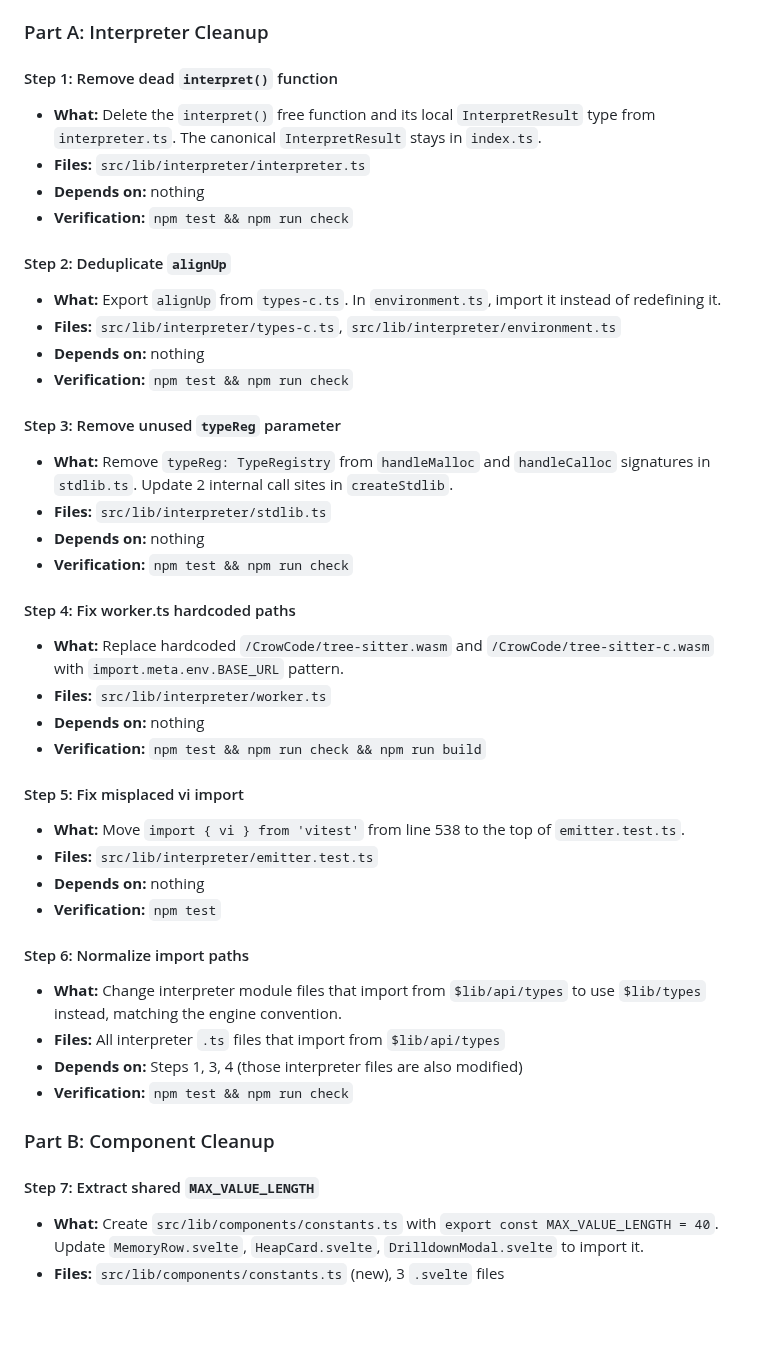
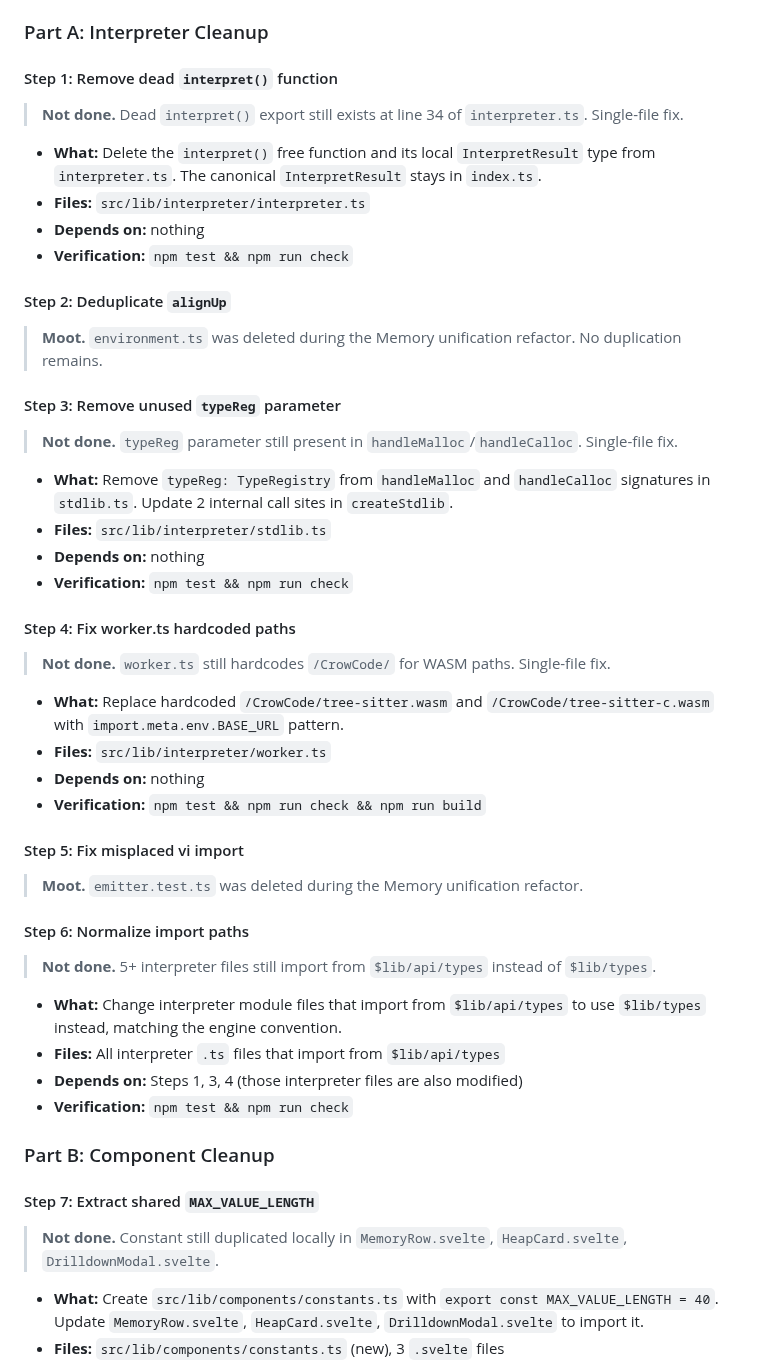
Before and after one commit to CuriousCrow123/CrowCode, a Markdown page: docs/plans/2026-03-26-refactor-whole-codebase-plan.md, the part around one of its changes. Drawn GitHub-style; blank space fills up the shorter version.

```diff
--- a/docs/plans/2026-03-26-refactor-whole-codebase-plan.md
+++ b/docs/plans/2026-03-26-refactor-whole-codebase-plan.md
@@ -60,36 +60,38 @@ This plan prioritizes by impact: interpreter cleanup first, then component clean
 ### Part A: Interpreter Cleanup
 
 #### Step 1: Remove dead `interpret()` function
+> **Not done.** Dead `interpret()` export still exists at line 34 of `interpreter.ts`. Single-file fix.
+
 - **What:** Delete the `interpret()` free function and its local `InterpretResult` type from `interpreter.ts`. The canonical `InterpretResult` stays in `index.ts`.
 - **Files:** `src/lib/interpreter/interpreter.ts`
 - **Depends on:** nothing
 - **Verification:** `npm test && npm run check`
 
 #### Step 2: Deduplicate `alignUp`
-- **What:** Export `alignUp` from `types-c.ts`. In `environment.ts`, import it instead of redefining it.
-- **Files:** `src/lib/interpreter/types-c.ts`, `src/lib/interpreter/environment.ts`
-- **Depends on:** nothing
-- **Verification:** `npm test && npm run check`
+> **Moot.** `environment.ts` was deleted during the Memory unification refactor. No duplication remains.
 
 #### Step 3: Remove unused `typeReg` parameter
+> **Not done.** `typeReg` parameter still present in `handleMalloc`/`handleCalloc`. Single-file fix.
+
 - **What:** Remove `typeReg: TypeRegistry` from `handleMalloc` and `handleCalloc` signatures in `stdlib.ts`. Update 2 internal call sites in `createStdlib`.
 - **Files:** `src/lib/interpreter/stdlib.ts`
 - **Depends on:** nothing
 - **Verification:** `npm test && npm run check`
 
 #### Step 4: Fix worker.ts hardcoded paths
+> **Not done.** `worker.ts` still hardcodes `/CrowCode/` for WASM paths. Single-file fix.
+
 - **What:** Replace hardcoded `/CrowCode/tree-sitter.wasm` and `/CrowCode/tree-sitter-c.wasm` with `import.meta.env.BASE_URL` pattern.
 - **Files:** `src/lib/interpreter/worker.ts`
 - **Depends on:** nothing
 - **Verification:** `npm test && npm run check && npm run build`
 
 #### Step 5: Fix misplaced vi import
-- **What:** Move `import { vi } from 'vitest'` from line 538 to the top of `emitter.test.ts`.
-- **Files:** `src/lib/interpreter/emitter.test.ts`
-- **Depends on:** nothing
-- **Verification:** `npm test`
+> **Moot.** `emitter.test.ts` was deleted during the Memory unification refactor.
 
 #### Step 6: Normalize import paths
+> **Not done.** 5+ interpreter files still import from `$lib/api/types` instead of `$lib/types`.
+
 - **What:** Change interpreter module files that import from `$lib/api/types` to use `$lib/types` instead, matching the engine convention.
 - **Files:** All interpreter `.ts` files that import from `$lib/api/types`
 - **Depends on:** Steps 1, 3, 4 (those interpreter files are also modified)
@@ -98,6 +100,8 @@ This plan prioritizes by impact: interpreter cleanup first, then component clean
 ### Part B: Component Cleanup
 
 #### Step 7: Extract shared `MAX_VALUE_LENGTH`
+> **Not done.** Constant still duplicated locally in `MemoryRow.svelte`, `HeapCard.svelte`, `DrilldownModal.svelte`.
+
 - **What:** Create `src/lib/components/constants.ts` with `export const MAX_VALUE_LENGTH = 40`. Update `MemoryRow.svelte`, `HeapCard.svelte`, `DrilldownModal.svelte` to import it.
 - **Files:** `src/lib/components/constants.ts` (new), 3 `.svelte` files
 - **Depends on:** nothing
```
Also changed, not shown: other parts of docs/plans/2026-03-26-refactor-whole-codebase-plan.md (+19 -9 lines).
